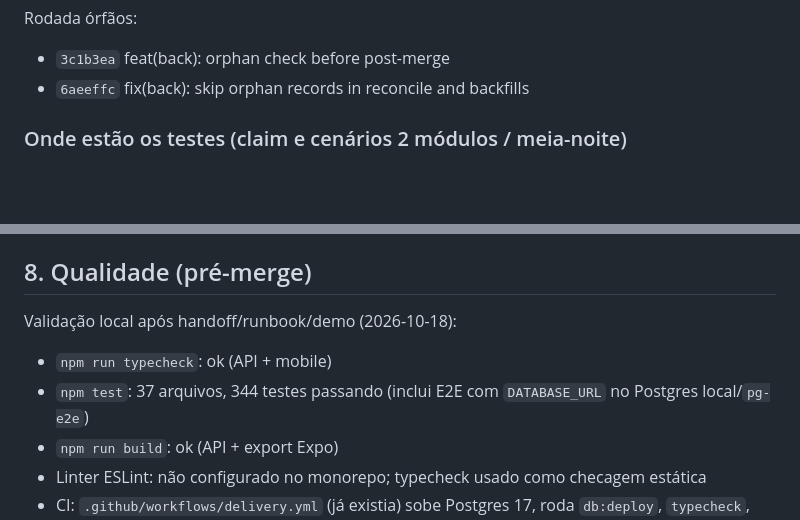
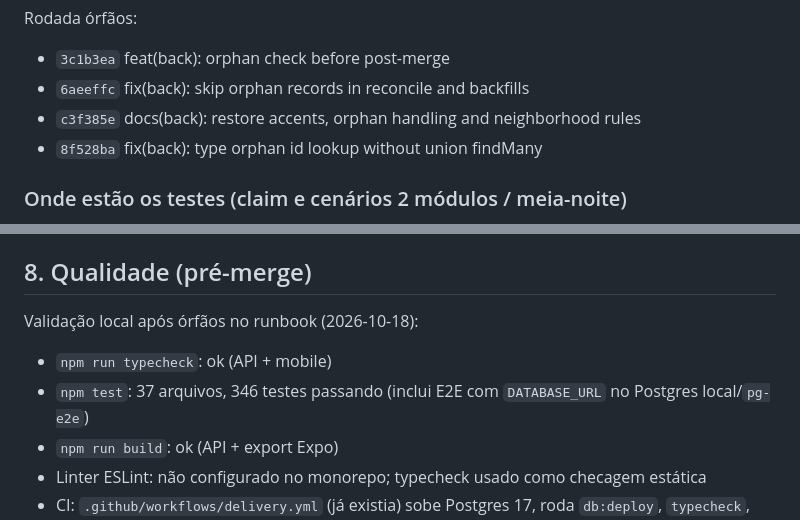
Before and after one commit to ismaelnetodev/equatorial-guardioes-api, a Markdown page: docs/MELHORIAS_BACKEND.md, 2 parts joined by grey strips. Rendered like a GitHub page; blank space fills up the shorter version.

Commit message:
docs(back): refresh quality counts after orphan runbook

```diff
--- a/docs/MELHORIAS_BACKEND.md
+++ b/docs/MELHORIAS_BACKEND.md
@@ -259,6 +259,8 @@ Rodada órfãos:
 
 - `3c1b3ea` feat(back): orphan check before post-merge
 - `6aeeffc` fix(back): skip orphan records in reconcile and backfills
+- `c3f385e` docs(back): restore accents, orphan handling and neighborhood rules
+- `8f528ba` fix(back): type orphan id lookup without union findMany
 
 ### Onde estão os testes (claim e cenários 2 módulos / meia-noite)
 
@@ -304,10 +306,10 @@ Quando usar: apresentações ou demos em que a narrativa não deve ser interromp
 
 ## 8. Qualidade (pré-merge)
 
-Validação local após handoff/runbook/demo (2026-10-18):
+Validação local após órfãos no runbook (2026-10-18):
 
 - `npm run typecheck`: ok (API + mobile)
-- `npm test`: 37 arquivos, 344 testes passando (inclui E2E com `DATABASE_URL` no Postgres local/`pg-e2e`)
+- `npm test`: 37 arquivos, 346 testes passando (inclui E2E com `DATABASE_URL` no Postgres local/`pg-e2e`)
 - `npm run build`: ok (API + export Expo)
 - Linter ESLint: não configurado no monorepo; typecheck usado como checagem estática
 - CI: `.github/workflows/delivery.yml` (já existia) sobe Postgres 17, roda `db:deploy`, `typecheck`, `npm test` (inclui E2E quando `DATABASE_URL` está definida) e `build`. Triggers: PR, push em `main`/`melhorias`, `workflow_dispatch`.
```
